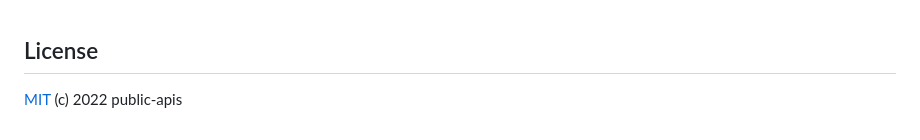
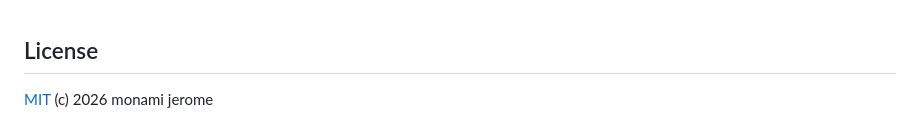
Before and after one commit to monamijer/public-apis, a Markdown page: README.md, the part around the change. Drawn GitHub-style.

```diff
--- a/README.md
+++ b/README.md
@@ -1892,4 +1892,4 @@ API | Description | Auth | HTTPS | CORS |
 <br>
 
 ## License
-[MIT](LICENSE) (c) 2022 public-apis
+[MIT](LICENSE) (c) 2026 monami jerome
```
